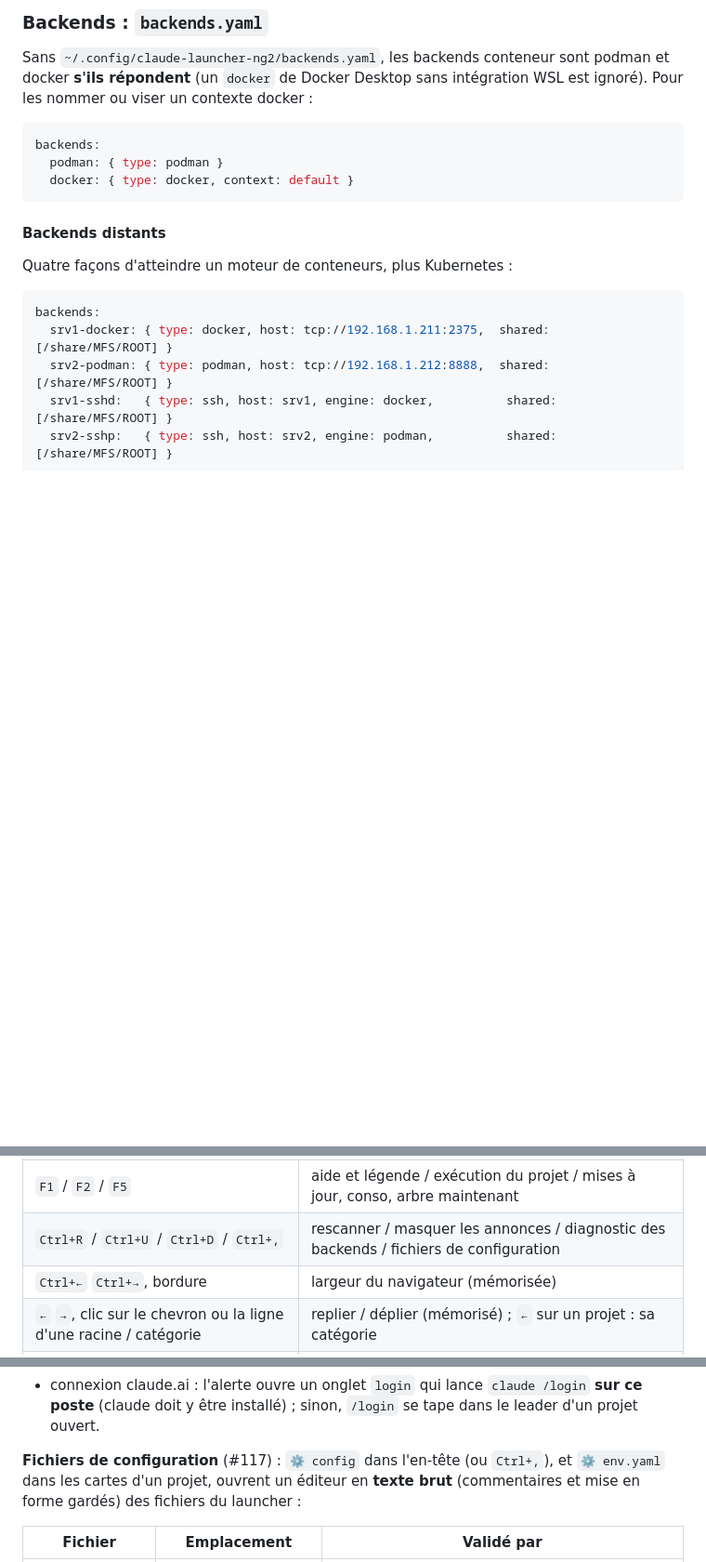
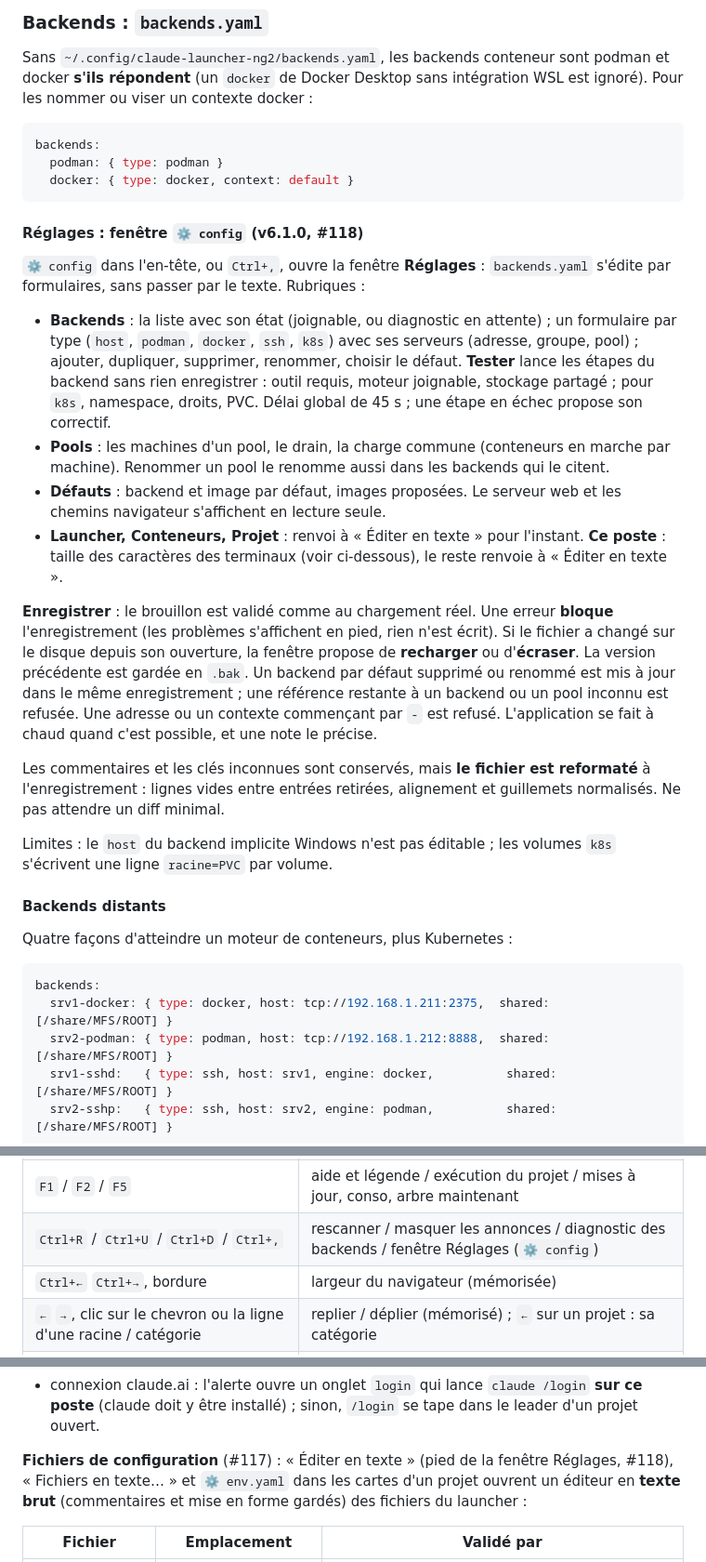
Before and after one commit to CCoupel/Claude-Launcher, a Markdown page: ng2/README.md, 3 parts joined by grey strips. Shown at 93% size. Rendered like a GitHub page; blank space fills up the shorter version.

Commit message:
docs(ng2): fenêtre Réglages (backends, pools, défauts), enregistrement et reformatage (#118)
Co-Authored-By: Claude Haiku 5.5 <noreply@anthropic.com>

````diff
--- a/ng2/README.md
+++ b/ng2/README.md
@@ -317,6 +317,36 @@ backends:
   podman: { type: podman }
   docker: { type: docker, context: default }
 ```
+
+#### Réglages : fenêtre `⚙ config` (v6.1.0, #118)
+
+`⚙ config` dans l'en-tête, ou `Ctrl+,`, ouvre la fenêtre **Réglages** : `backends.yaml` s'édite par formulaires,
+sans passer par le texte. Rubriques :
+
+- **Backends** : la liste avec son état (joignable, ou diagnostic en attente) ; un formulaire par type (`host`,
+  `podman`, `docker`, `ssh`, `k8s`) avec ses serveurs (adresse, groupe, pool) ; ajouter, dupliquer, supprimer,
+  renommer, choisir le défaut. **Tester** lance les étapes du backend sans rien enregistrer : outil requis, moteur
+  joignable, stockage partagé ; pour `k8s`, namespace, droits, PVC. Délai global de 45 s ; une étape en échec
+  propose son correctif.
+- **Pools** : les machines d'un pool, le drain, la charge commune (conteneurs en marche par machine). Renommer un
+  pool le renomme aussi dans les backends qui le citent.
+- **Défauts** : backend et image par défaut, images proposées. Le serveur web et les chemins navigateur s'affichent
+  en lecture seule.
+- **Launcher, Conteneurs, Projet** : renvoi à « Éditer en texte » pour l'instant. **Ce poste** : taille des
+  caractères des terminaux (voir ci-dessous), le reste renvoie à « Éditer en texte ».
+
+**Enregistrer** : le brouillon est validé comme au chargement réel. Une erreur **bloque** l'enregistrement (les
+problèmes s'affichent en pied, rien n'est écrit). Si le fichier a changé sur le disque depuis son ouverture, la
+fenêtre propose de **recharger** ou d'**écraser**. La version précédente est gardée en `.bak`. Un backend par défaut
+supprimé ou renommé est mis à jour dans le même enregistrement ; une référence restante à un backend ou un pool
+inconnu est refusée. Une adresse ou un contexte commençant par `-` est refusé. L'application se fait à chaud quand
+c'est possible, et une note le précise.
+
+Les commentaires et les clés inconnues sont conservés, mais **le fichier est reformaté** à l'enregistrement : lignes
+vides entre entrées retirées, alignement et guillemets normalisés. Ne pas attendre un diff minimal.
+
+Limites : le `host` du backend implicite Windows n'est pas éditable ; les volumes `k8s` s'écrivent une ligne
+`racine=PVC` par volume.
 
 #### Backends distants
 
@@ -901,7 +931,7 @@ retrouvées au lancement suivant (comme la coque après un arrêt du hub).
 | clic hors projet | onglet ⌗ Teamleaders |
 | double-clic sur une catégorie ou une racine, `✦ Nouveau projet` | créer un projet |
 | `F1` / `F2` / `F5` | aide et légende / exécution du projet / mises à jour, conso, arbre maintenant |
-| `Ctrl+R` / `Ctrl+U` / `Ctrl+D` / `Ctrl+,` | rescanner / masquer les annonces / diagnostic des backends / fichiers de configuration |
+| `Ctrl+R` / `Ctrl+U` / `Ctrl+D` / `Ctrl+,` | rescanner / masquer les annonces / diagnostic des backends / fenêtre Réglages (`⚙ config`) |
 | `Ctrl+←` `Ctrl+→`, bordure | largeur du navigateur (mémorisée) |
 | `←` `→`, clic sur le chevron ou la ligne d'une racine / catégorie | replier / déplier (mémorisé) ; `←` sur un projet : sa catégorie |
 | séparateur arbre / cartes ; clic sur le bandeau d'une carte ou sur « ◈ ÉTAT » | hauteur de l'arbre ; replier une carte ou toute la zone (mémorisé) |
@@ -971,8 +1001,8 @@ restaurer), chaque pane est recapturé et la team est remise en page à la nouve
 - connexion claude.ai : l'alerte ouvre un onglet `login` qui lance `claude /login` **sur ce
   poste** (claude doit y être installé) ; sinon, `/login` se tape dans le leader d'un projet ouvert.
 
-**Fichiers de configuration** (#117) : `⚙ config` dans l'en-tête (ou `Ctrl+,`), et `⚙ env.yaml`
-dans les cartes d'un projet, ouvrent un éditeur en **texte brut** (commentaires et mise en forme
+**Fichiers de configuration** (#117) : « Éditer en texte » (pied de la fenêtre Réglages, #118), « Fichiers en
+texte… » et `⚙ env.yaml` dans les cartes d'un projet ouvrent un éditeur en **texte brut** (commentaires et mise en forme
 gardés) des fichiers du launcher :
 
 | Fichier | Emplacement | Validé par |
````
